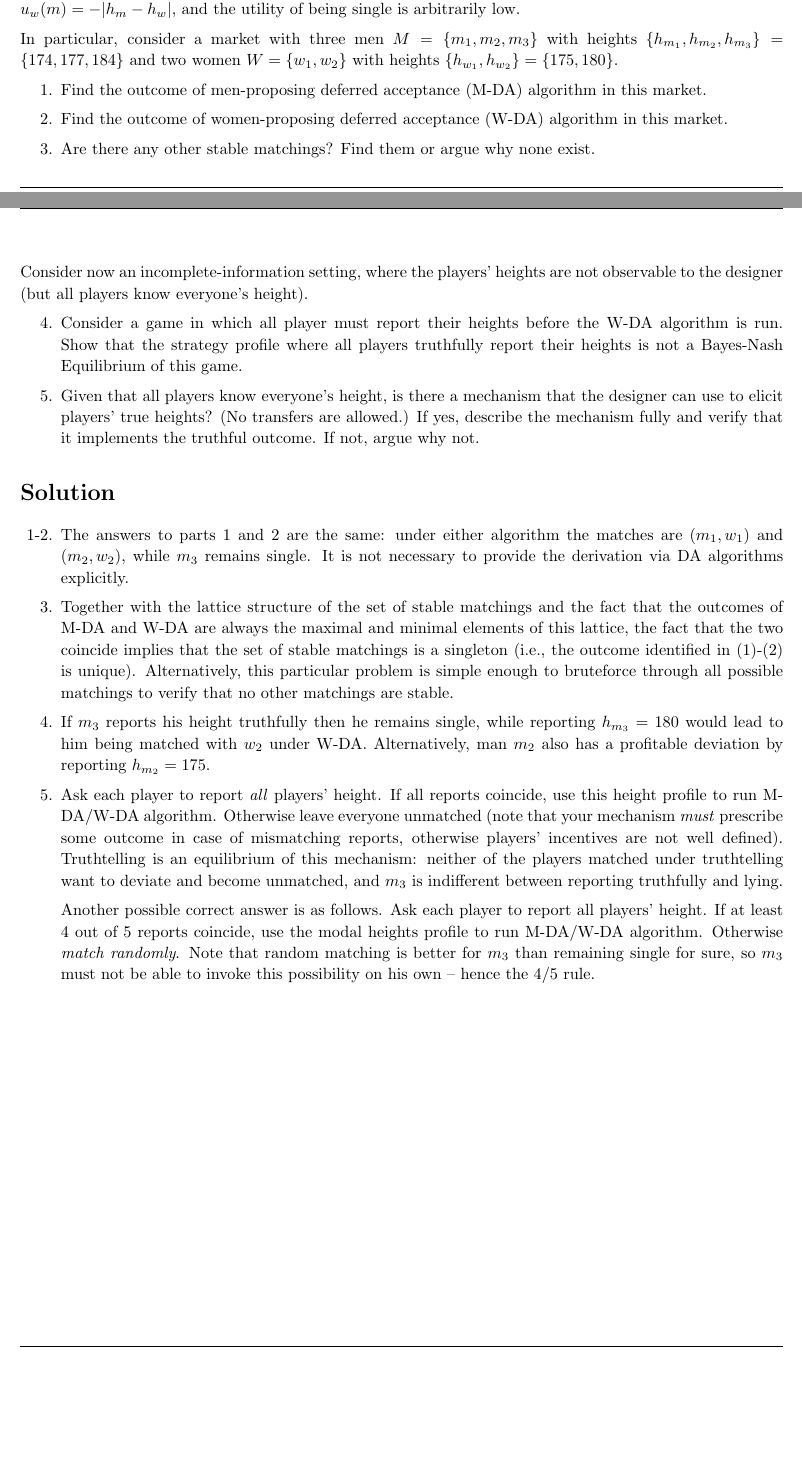
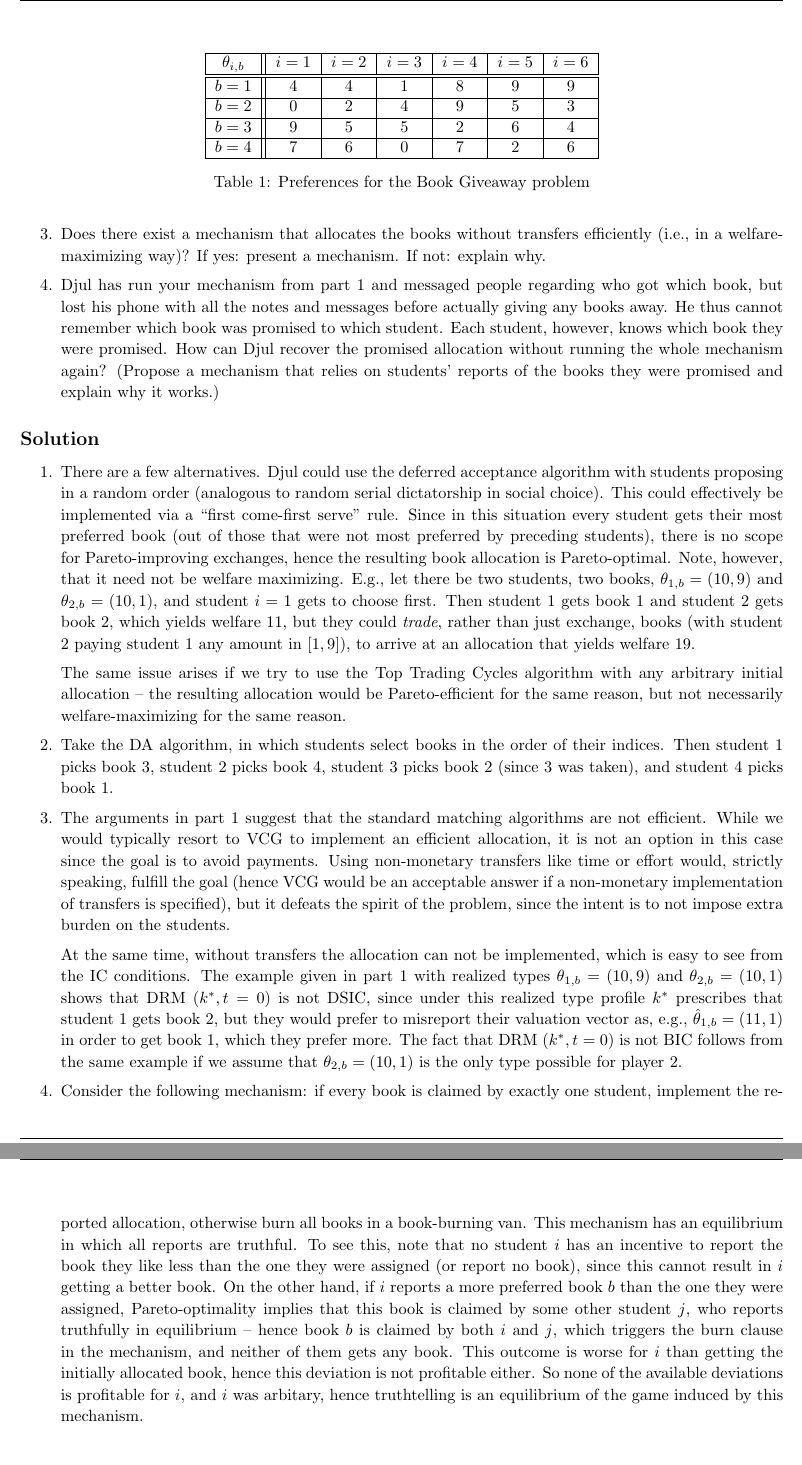
Before and after one commit to electronicgore/mechdesign, a LaTeX problem sheet (homework/L10_exercises.tex): two parts of pages 3 and 4 of 4 before the commit and two parts of pages 4 and 5 of 5 after it, joined at a grey line, cut at the place of the change, the shorter picture padded with empty space. Compiled offline with pdfLaTeX.

Commit message:
replace a problem in matching pset

```diff
--- a/homework/L10_exercises.tex
+++ b/homework/L10_exercises.tex
@@ -276,2 +274,18 @@
 
-	Formally, the utility that man $m$ and woman $w$ get from being matched to each other is given by $u_m(w) = u_w(m) = -|h_m - h_w|$, and the utility of being single is arbitrarily low.
+	\item Suppose now that $N=6$, $B=4$, and the realized valuations are as given in Table \ref{table:books}. Calculate the allocation produced by your mechanism from part 1.
+	\begin{table}[h]
+		\begin{center}
+			\begin{tabular}{| c || c | c | c | c | c | c |}
+				\hline
+				$\theta_{i,b}$ & $i=1$ & $i=2$ & $i=3$ & $i=4$ & $i=5$ & $i=6$
+				\\ \hline\hline
+				$b=1$ & $4$ & $4$ & $1$ & $8$ & $9$ & $9$
+				\\ \hline
+				$b=2$ & $0$ & $2$ & $4$ & $9$ & $5$ & $3$
+				\\ \hline
+				$b=3$ & $9$ & $5$ & $5$ & $2$ & $6$ & $4$
+				\\ \hline
+				$b=4$ & $7$ & $6$ & $0$ & $7$ & $2$ & $6$
+				\\ \hline
+			\end{tabular}
+			\caption{Preferences for the Book Giveaway problem}
@@ -278,41 +295,26 @@
 
-	In particular, consider a market with three men $M = \{m_1,m_2,m_3\}$ with heights $\{h_{m_1}, h_{m_2}, h_{m_3}\} = \{174,177,184\}$ and two women $W = \{w_1,w_2\}$ with heights $\{h_{w_1}, h_{w_2}\} = \{175,180\}$.
+	\item Does there exist a mechanism that allocates the books without transfers efficiently (i.e., in a welfare-maximizing way)? If yes: present a mechanism. If not: explain why.
 
-	\begin{enumerate}
-		\item %(5pts)
-		Find the outcome of men-proposing deferred acceptance (M-DA) algorithm in this market.
-		\item %(5pts)
-		Find the outcome of women-proposing deferred acceptance (W-DA) algorithm in this market.
-		\item %(5pts)
-		Are there any other stable matchings? Find them or argue why none exist.
-	\end{enumerate}
-	Consider now an incomplete-information setting, where the players' heights are not observable to the designer (but all players know everyone's height).
-	\begin{enumerate}[resume]
-		\item %(5pts)
-		Consider a game in which all player must report their heights before the W-DA algorithm is run. Show that the strategy profile where all players truthfully report their heights is not a Bayes-Nash Equilibrium of this game.
-		\item %(5pts)
-		Given that all players know everyone's height, is there a mechanism that the designer can use to elicit players' true heights? (No transfers are allowed.) If yes, describe the mechanism fully and verify that it implements the truthful outcome. If not, argue why not.
-	\end{enumerate}
+	\item Djul has run your mechanism from part 1 and messaged people regarding who got which book, but lost his phone with all the notes and messages before actually giving any books away. He thus cannot remember which book was promised to which student. Each student, however, knows which book they were promised. How can Djul recover the promised allocation without running the whole mechanism again? (Propose a mechanism that relies on students' reports of the books they were promised and explain why it works.)
+\end{enumerate}
+
 
 
 \ifsolutions
-\section*{Solution}
-	\begin{enumerate}
-		\item[1-2.] The answers to parts 1 and 2 are the same: under either algorithm the matches are $(m_1, w_1)$ and $(m_2, w_2)$, while $m_3$ remains single. It is not necessary to provide the derivation via DA algorithms explicitly.
+\subsection*{Solution}
+\begin{enumerate}
+	\item There are a few alternatives. Djul could use the deferred acceptance algorithm with students proposing in a random order (analogous to random serial dictatorship in social choice). This could effectively be implemented via a ``first come-first serve'' rule. Since in this situation every student gets their most preferred book (out of those that were not most preferred by preceding students), there is no scope for Pareto-improving exchanges, hence the resulting book allocation is Pareto-optimal. Note, however, that it need not be welfare maximizing. E.g., let there be two students, two books, $\theta_{1,b} = (10,9)$ and $\theta_{2,b} = (10,1)$, and student $i=1$ gets to choose first. Then student $1$ gets book $1$ and student $2$ gets book $2$, which yields welfare $11$, but they could \emph{trade}, rather than just exchange, books (with student $2$ paying student $1$ any amount in $[1,9]$), to arrive at an allocation that yields welfare $19$.
 
-		%\emph{Grading note} for 1 and 2: partial credit possible if student ran some steps of the algorithm correctly but arrived to a wrong answer.
+	The same issue arises if we try to use the Top Trading Cycles algorithm with any arbitrary initial allocation -- the resulting allocation would be Pareto-efficient for the same reason, but not necessarily welfare-maximizing for the same reason.
 
-		\setcounter{enumi}{2}
-		\item Together with the lattice structure of the set of stable matchings and the fact that the outcomes of M-DA and W-DA are always the maximal and minimal elements of this lattice, the fact that the two coincide implies that the set of stable matchings is a singleton (i.e., the outcome identified in (1)-(2) is unique). Alternatively, this particular problem is simple enough to bruteforce through all possible matchings to verify that no other matchings are stable.
+	\item Take the DA algorithm, in which students select books in the order of their indices. Then student $1$ picks book $3$, student $2$ picks book $4$, student $3$ picks book $2$ (since $3$ was taken), and student $4$ picks book $1$.
 
-		\item If $m_3$ reports his height truthfully then he remains single, while reporting $h_{m_3} = 180$ would lead to him being matched with $w_2$ under W-DA. Alternatively, man $m_2$ also has a profitable deviation by reporting $h_{m_2} = 175$.
+	\item The arguments in part 1 suggest that the standard matching algorithms are not efficient. While we would typically resort to VCG to implement an efficient allocation, it is not an option in this case since the goal is to avoid payments. Using non-monetary transfers like time or effort would, strictly speaking, fulfill the goal (hence VCG would be an acceptable answer if a non-monetary implementation of transfers is specified), but it defeats the spirit of the problem, since the intent is to not impose extra burden on the students.
 
-		%\emph{Grading note}: full credit for identifying one valid profitable deviation.
+	At the same time, without transfers the allocation can not be implemented, which is easy to see from the IC conditions. The example given in part 1 with realized types $\theta_{1,b} = (10,9)$ and $\theta_{2,b} = (10,1)$ shows that DRM $(k^*,t=0)$ is not DSIC, since under this realized type profile $k^*$ prescribes that student $1$ gets book $2$, but they would prefer to misreport their valuation vector as, e.g., $\hat{\theta}_{1,b} =(11,1)$ in order to get book $1$, which they prefer more. The fact that DRM $(k^*,t=0)$ is not BIC follows from the same example if we assume that $\theta_{2,b} = (10,1)$ is the only type possible for player $2$.
 
-		\item Ask each player to report \emph{all} players' height. If all reports coincide, use this height profile to run M-DA/W-DA algorithm. Otherwise leave everyone unmatched (note that your mechanism \emph{must} prescribe some outcome in case of mismatching reports, otherwise players' incentives are not well defined). Truthtelling is an equilibrium of this mechanism: neither of the players matched under truthtelling want to deviate and become unmatched, and $m_3$ is indifferent between reporting truthfully and lying.
-
-		Another possible correct answer is as follows. Ask each player to report all players' height. If at least $4$ out of $5$ reports coincide, use the modal heights profile to run M-DA/W-DA algorithm. Otherwise \emph{match randomly}. Note that random matching is better for $m_3$ than remaining single for sure, so $m_3$ must not be able to invoke this possibility on his own -- hence the 4/5 rule.
-	\end{enumerate}
+	\item Consider the following mechanism: if every book is claimed by exactly one student, implement the reported allocation, otherwise burn all books in a book-burning van. This mechanism has an equilibrium in which all reports are truthful. To see this, note that no student $i$ has an incentive to report the book they like less than the one they were assigned (or report no book), since this cannot result in $i$ getting a better book. On the other hand, if $i$ reports a more preferred book $b$ than the one they were assigned, Pareto-optimality implies that this book is claimed by some other student $j$, who reports truthfully in equilibrium -- hence book $b$ is claimed by both $i$ and $j$, which triggers the burn clause in the mechanism, and neither of them gets any book. This outcome is worse for $i$ than getting the initially allocated book, hence this deviation is not profitable either. So none of the available deviations is profitable for $i$, and $i$ was arbitary, hence truthtelling is an equilibrium of the game induced by this mechanism.
+\end{enumerate}
 \fi
 
 
```
Also changed, not shown: homework/L10_exercises.tex (15 more changed lines).
